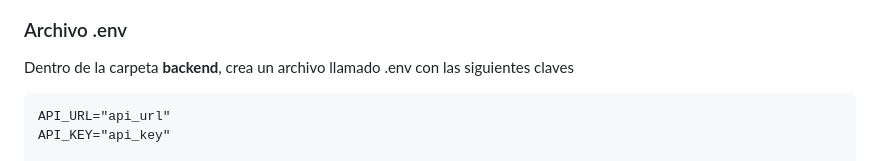
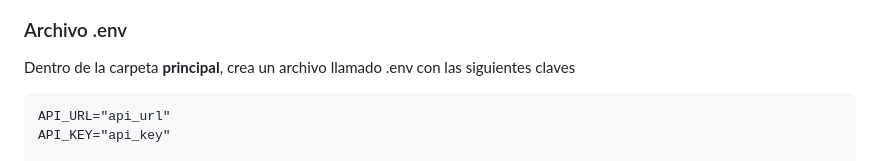
Before and after one commit to debby019/RespondITE, a Markdown page: README.md, the part around the change. Rendered like a GitHub page.

`````diff
--- a/README.md
+++ b/README.md
@@ -63,7 +63,7 @@ pip install python-jose[cryptography]
 ![instalacion de libreria](https://github.com/debby019/RespondITE/blob/6ca8a59e610d15c3e203c966aa511affc01948aa/Img/libreria.png) <br/>
 
 ### Archivo .env
-Dentro de la carpeta **backend**, crea un archivo llamado .env con las siguientes claves
+Dentro de la carpeta **principal**, crea un archivo llamado .env con las siguientes claves
 ````
 API_URL="api_url"
 API_KEY="api_key"
`````
